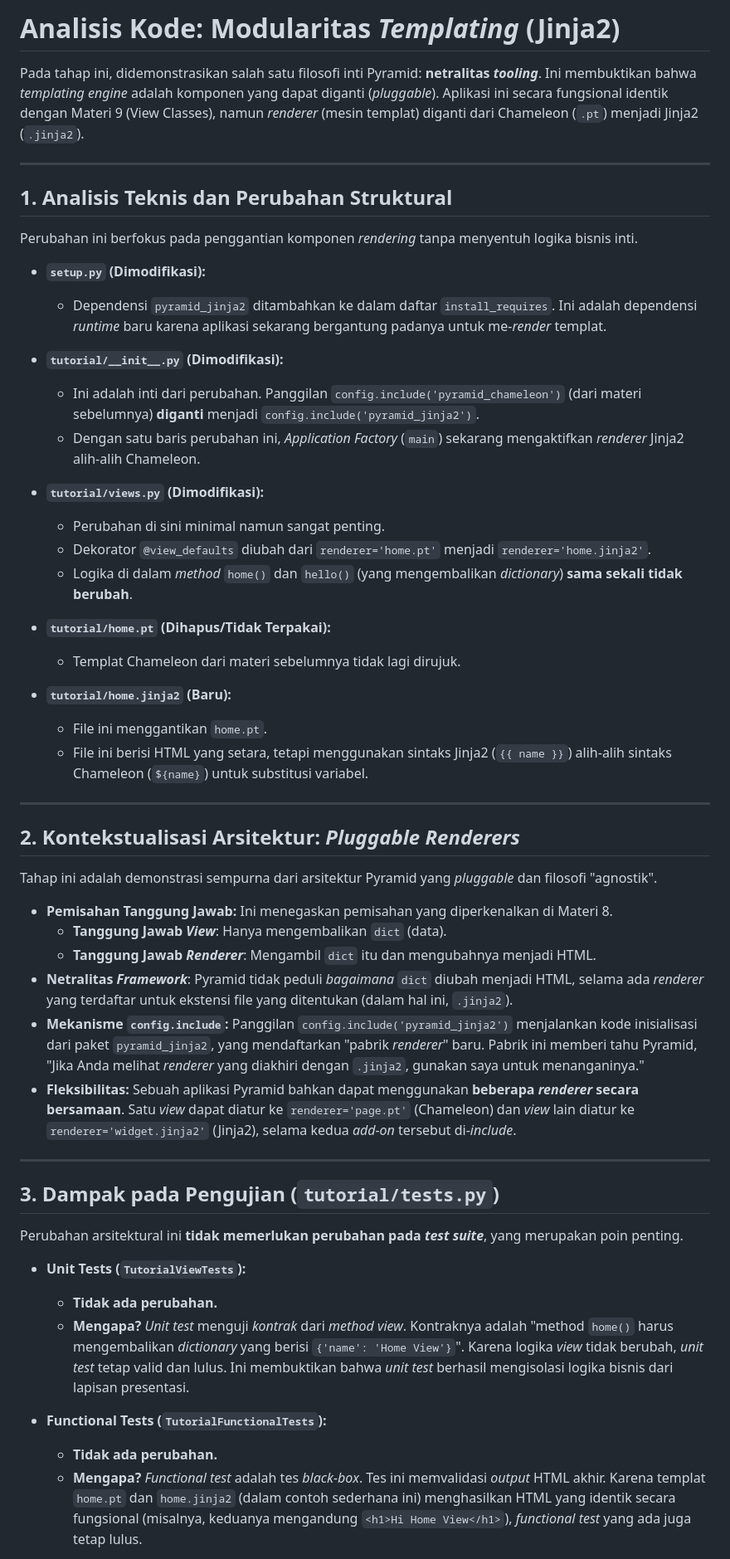
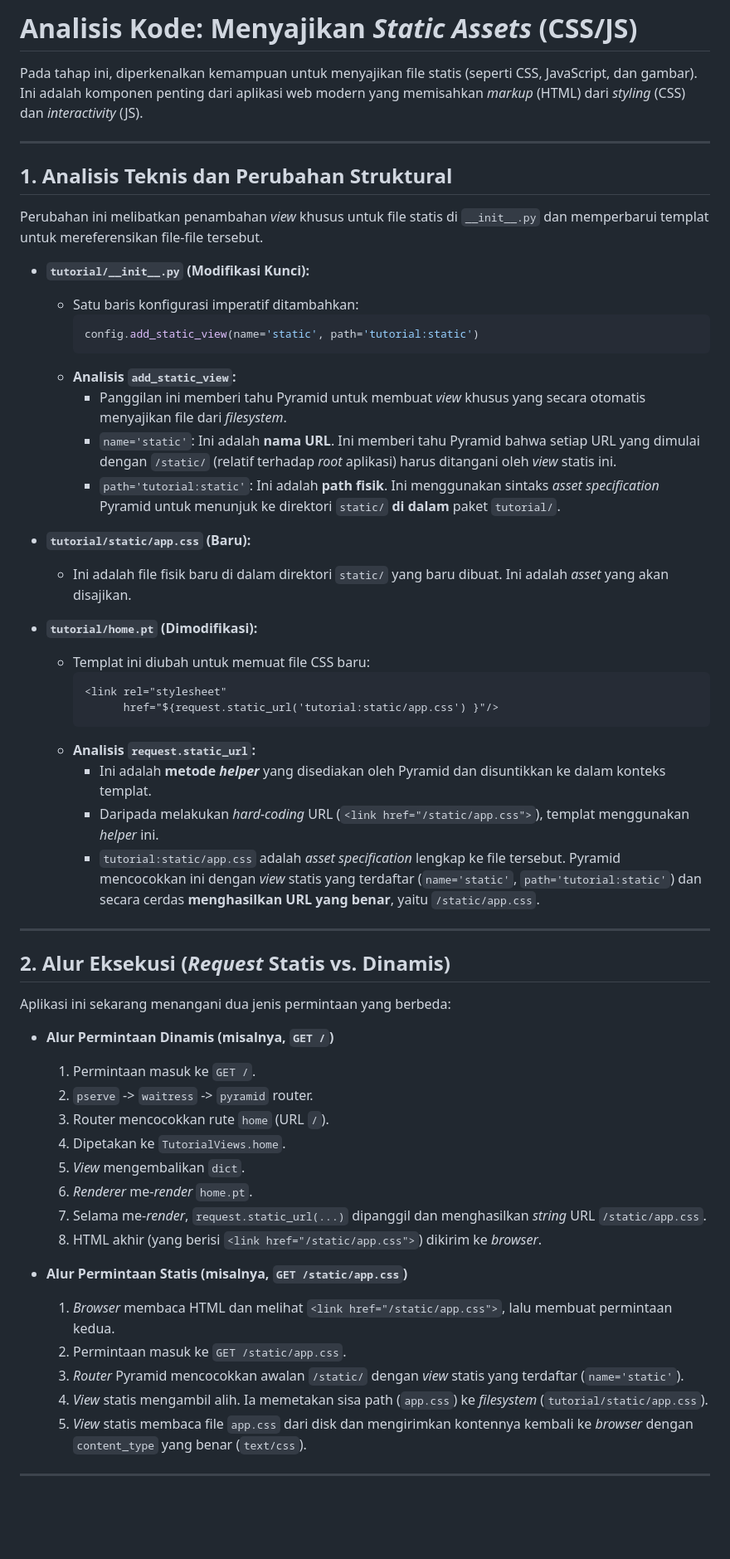
Before and after one commit to Arcel-S/quick_tutorial_123140054, a Markdown page: 13 CSSJSImages Files With Static Assets/static_assets/README.md, the part around one of its changes. Shown at 83% size. Drawn GitHub-style; blank space fills up the shorter version.

Commit message:
Analisis Quick Tutorial for Pyramid : Chapter 13

````diff
--- a/13 CSSJSImages Files With Static Assets/static_assets/README.md
+++ b/13 CSSJSImages Files With Static Assets/static_assets/README.md
@@ -1,56 +1,64 @@
-# Analisis Kode: Modularitas *Templating* (Jinja2)
+# Analisis Kode: Menyajikan *Static Assets* (CSS/JS)
 
-Pada tahap ini, didemonstrasikan salah satu filosofi inti Pyramid: **netralitas *tooling***. Ini membuktikan bahwa *templating engine* adalah komponen yang dapat diganti (*pluggable*). Aplikasi ini secara fungsional identik dengan Materi 9 (View Classes), namun *renderer* (mesin templat) diganti dari Chameleon (`.pt`) menjadi Jinja2 (`.jinja2`).
+Pada tahap ini, diperkenalkan kemampuan untuk menyajikan file statis (seperti CSS, JavaScript, dan gambar). Ini adalah komponen penting dari aplikasi web modern yang memisahkan *markup* (HTML) dari *styling* (CSS) dan *interactivity* (JS).
 
----
+-----
 
-## 1. Analisis Teknis dan Perubahan Struktural
+## 1\. Analisis Teknis dan Perubahan Struktural
 
-Perubahan ini berfokus pada penggantian komponen *rendering* tanpa menyentuh logika bisnis inti.
+Perubahan ini melibatkan penambahan *view* khusus untuk file statis di `__init__.py` dan memperbarui templat untuk mereferensikan file-file tersebut.
 
-* **`setup.py` (Dimodifikasi):**
-    * Dependensi `pyramid_jinja2` ditambahkan ke dalam daftar `install_requires`. Ini adalah dependensi *runtime* baru karena aplikasi sekarang bergantung padanya untuk me-*render* templat.
+  * **`tutorial/__init__.py` (Modifikasi Kunci):**
 
-* **`tutorial/__init__.py` (Dimodifikasi):**
-    * Ini adalah inti dari perubahan. Panggilan `config.include('pyramid_chameleon')` (dari materi sebelumnya) **diganti** menjadi `config.include('pyramid_jinja2')`.
-    * Dengan satu baris perubahan ini, *Application Factory* (`main`) sekarang mengaktifkan *renderer* Jinja2 alih-alih Chameleon.
+      * Satu baris konfigurasi imperatif ditambahkan:
+        ```python
+        config.add_static_view(name='static', path='tutorial:static')
+        ```
+      * **Analisis `add_static_view`:**
+          * Panggilan ini memberi tahu Pyramid untuk membuat *view* khusus yang secara otomatis menyajikan file dari *filesystem*.
+          * `name='static'`: Ini adalah **nama URL**. Ini memberi tahu Pyramid bahwa setiap URL yang dimulai dengan `/static/` (relatif terhadap *root* aplikasi) harus ditangani oleh *view* statis ini.
+          * `path='tutorial:static'`: Ini adalah **path fisik**. Ini menggunakan sintaks *asset specification* Pyramid untuk menunjuk ke direktori `static/` **di dalam** paket `tutorial/`.
 
-* **`tutorial/views.py` (Dimodifikasi):**
-    * Perubahan di sini minimal namun sangat penting.
-    * Dekorator `@view_defaults` diubah dari `renderer='home.pt'` menjadi `renderer='home.jinja2'`.
-    * Logika di dalam *method* `home()` dan `hello()` (yang mengembalikan *dictionary*) **sama sekali tidak berubah**.
+  * **`tutorial/static/app.css` (Baru):**
 
-* **`tutorial/home.pt` (Dihapus/Tidak Terpakai):**
-    * Templat Chameleon dari materi sebelumnya tidak lagi dirujuk.
+      * Ini adalah file fisik baru di dalam direktori `static/` yang baru dibuat. Ini adalah *asset* yang akan disajikan.
 
-* **`tutorial/home.jinja2` (Baru):**
-    * File ini menggantikan `home.pt`.
-    * File ini berisi HTML yang setara, tetapi menggunakan sintaks Jinja2 (`{{ name }}`) alih-alih sintaks Chameleon (`${name}`) untuk substitusi variabel.
+  * **`tutorial/home.pt` (Dimodifikasi):**
 
----
+      * Templat ini diubah untuk memuat file CSS baru:
+        ```html
+        <link rel="stylesheet"
+              href="${request.static_url('tutorial:static/app.css') }"/>
+        ```
+      * **Analisis `request.static_url`:**
+          * Ini adalah **metode *helper*** yang disediakan oleh Pyramid dan disuntikkan ke dalam konteks templat.
+          * Daripada melakukan *hard-coding* URL (`<link href="/static/app.css">`), templat menggunakan *helper* ini.
+          * `tutorial:static/app.css` adalah *asset specification* lengkap ke file tersebut. Pyramid mencocokkan ini dengan *view* statis yang terdaftar (`name='static'`, `path='tutorial:static'`) dan secara cerdas **menghasilkan URL yang benar**, yaitu `/static/app.css`.
 
-## 2. Kontekstualisasi Arsitektur: *Pluggable Renderers*
+-----
 
-Tahap ini adalah demonstrasi sempurna dari arsitektur Pyramid yang *pluggable* dan filosofi "agnostik".
+## 2\. Alur Eksekusi (*Request* Statis vs. Dinamis)
 
-* **Pemisahan Tanggung Jawab:** Ini menegaskan pemisahan yang diperkenalkan di Materi 8.
-    * **Tanggung Jawab *View***: Hanya mengembalikan `dict` (data).
-    * **Tanggung Jawab *Renderer***: Mengambil `dict` itu dan mengubahnya menjadi HTML.
-* **Netralitas *Framework***: Pyramid tidak peduli *bagaimana* `dict` diubah menjadi HTML, selama ada *renderer* yang terdaftar untuk ekstensi file yang ditentukan (dalam hal ini, `.jinja2`).
-* **Mekanisme `config.include`:** Panggilan `config.include('pyramid_jinja2')` menjalankan kode inisialisasi dari paket `pyramid_jinja2`, yang mendaftarkan "pabrik *renderer*" baru. Pabrik ini memberi tahu Pyramid, "Jika Anda melihat *renderer* yang diakhiri dengan `.jinja2`, gunakan saya untuk menanganinya."
-* **Fleksibilitas:** Sebuah aplikasi Pyramid bahkan dapat menggunakan **beberapa *renderer* secara bersamaan**. Satu *view* dapat diatur ke `renderer='page.pt'` (Chameleon) dan *view* lain diatur ke `renderer='widget.jinja2'` (Jinja2), selama kedua *add-on* tersebut di-*include*.
+Aplikasi ini sekarang menangani dua jenis permintaan yang berbeda:
 
----
+  * **Alur Permintaan Dinamis (misalnya, `GET /`)**
 
-## 3. Dampak pada Pengujian (`tutorial/tests.py`)
+    1.  Permintaan masuk ke `GET /`.
+    2.  `pserve` -\> `waitress` -\> `pyramid` router.
+    3.  Router mencocokkan rute `home` (URL `/`).
+    4.  Dipetakan ke `TutorialViews.home`.
+    5.  *View* mengembalikan `dict`.
+    6.  *Renderer* me-*render* `home.pt`.
+    7.  Selama me-*render*, `request.static_url(...)` dipanggil dan menghasilkan *string* URL `/static/app.css`.
+    8.  HTML akhir (yang berisi `<link href="/static/app.css">`) dikirim ke *browser*.
 
-Perubahan arsitektural ini **tidak memerlukan perubahan pada *test suite***, yang merupakan poin penting.
+  * **Alur Permintaan Statis (misalnya, `GET /static/app.css`)**
 
-* **Unit Tests (`TutorialViewTests`):**
-    * **Tidak ada perubahan.**
-    * **Mengapa?** *Unit test* menguji *kontrak* dari *method* *view*. Kontraknya adalah "method `home()` harus mengembalikan *dictionary* yang berisi `{'name': 'Home View'}`". Karena logika *view* tidak berubah, *unit test* tetap valid dan lulus. Ini membuktikan bahwa *unit test* berhasil mengisolasi logika bisnis dari lapisan presentasi.
+    1.  *Browser* membaca HTML dan melihat `<link href="/static/app.css">`, lalu membuat permintaan kedua.
+    2.  Permintaan masuk ke `GET /static/app.css`.
+    3.  *Router* Pyramid mencocokkan awalan `/static/` dengan *view* statis yang terdaftar (`name='static'`).
+    4.  *View* statis mengambil alih. Ia memetakan sisa path (`app.css`) ke *filesystem* (`tutorial/static/app.css`).
+    5.  *View* statis membaca file `app.css` dari disk dan mengirimkan kontennya kembali ke *browser* dengan `content_type` yang benar (`text/css`).
 
-* **Functional Tests (`TutorialFunctionalTests`):**
-    * **Tidak ada perubahan.**
-    * **Mengapa?** *Functional test* adalah tes *black-box*. Tes ini memvalidasi *output* HTML akhir. Karena templat `home.pt` dan `home.jinja2` (dalam contoh sederhana ini) menghasilkan HTML yang identik secara fungsional (misalnya, keduanya mengandung `<h1>Hi Home View</h1>`), *functional test* yang ada juga tetap lulus.
+-----
 
````
Also changed, not shown: other parts of 13 CSSJSImages Files With Static Assets/static_assets/README.md (+25 -1 lines).
